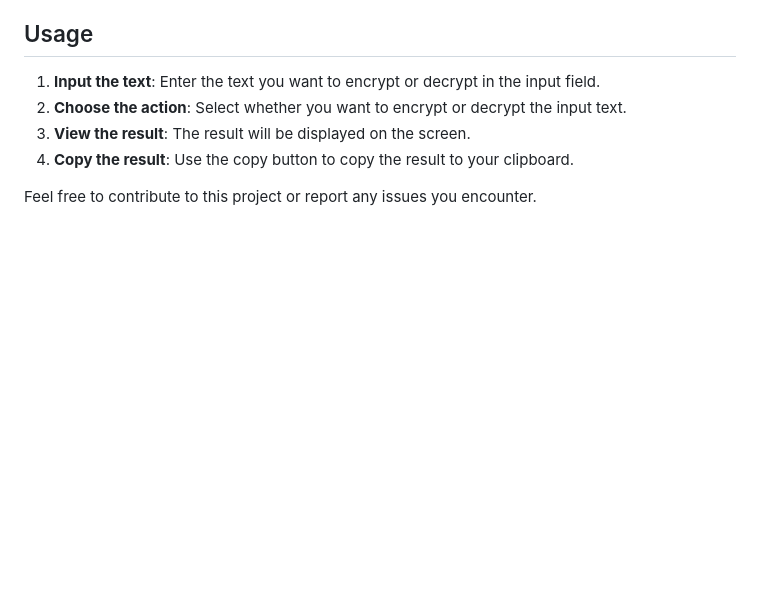
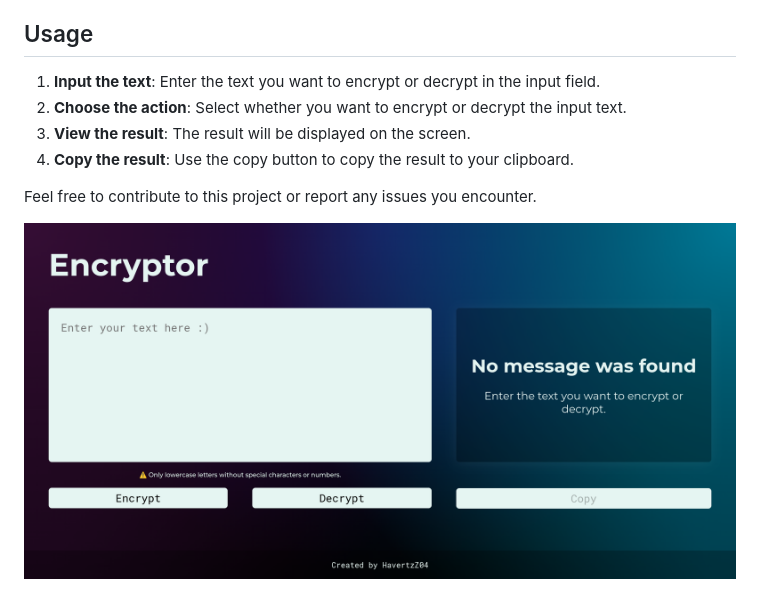
Before and after one commit to HavertzZ04/alura-encryptor, a Markdown page: README.md, the part around the change. GitHub-like rendering; pictures changed too: images/view.png (added); blank space fills up the shorter version.

Commit message:
feat: :memo: Readme view

```diff
--- a/README.md
+++ b/README.md
@@ -42,3 +42,6 @@ The page should have fields for:
 4. **Copy the result**: Use the copy button to copy the result to your clipboard.
 
 Feel free to contribute to this project or report any issues you encounter.
+
+
+![View of the Application](images/view.png)
```
